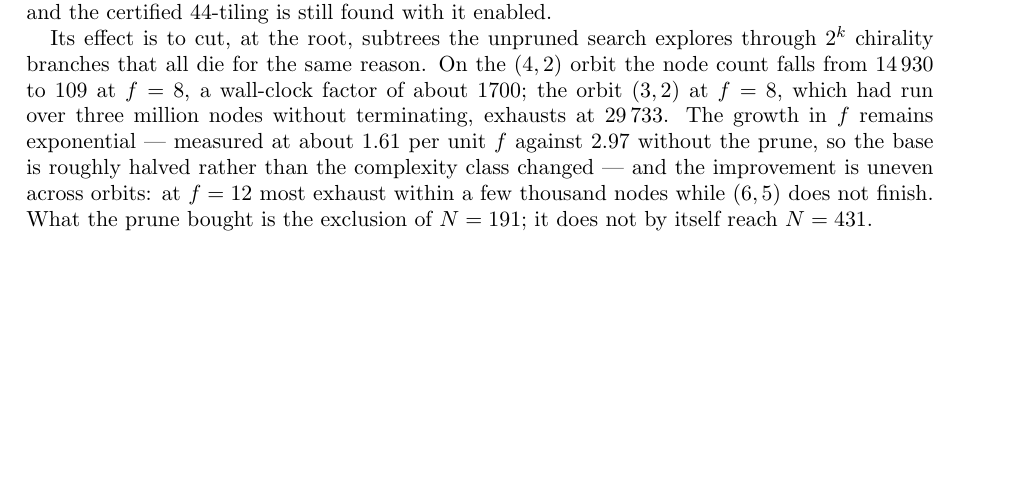
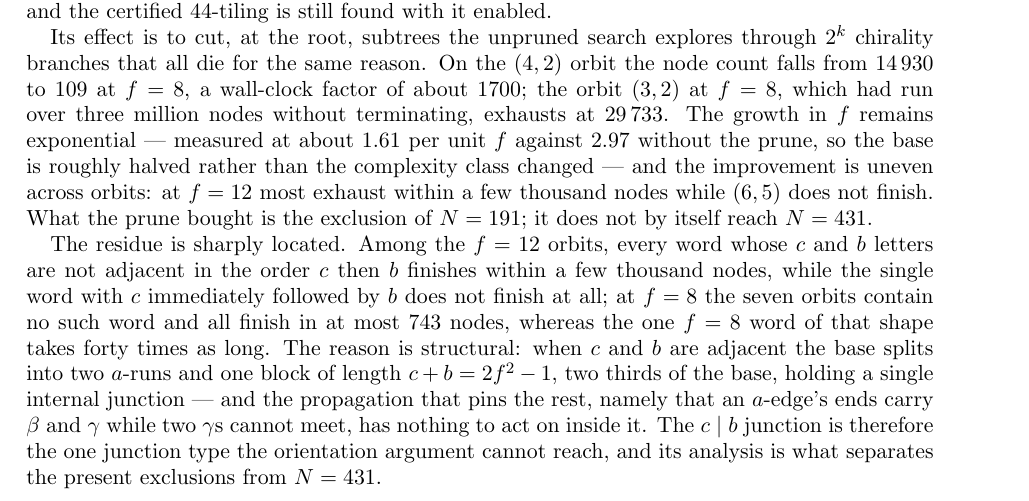
Before and after one commit to ElVec1o/erdos_634_proof, a LaTeX paper (paper/erdos-634-obstructions.tex): part of page 22 of 26, cut so that both start at the same text, the shorter picture padded with empty space. Compiled offline with pdfLaTeX.

Commit message:
The hard pattern located: c immediately followed by b
Wall-clock measured rather than node counts, since a node cut is not a
speedup by itself: the prune gives 23x on w74 and about 1700x on the (4,2)
orbit at f=8, and it makes each node cheaper as well, so the slow orbits are
genuinely hard rather than prune overhead.

The residue is sharply located. Among the f=12 orbits every word whose c and
b are not adjacent in the order c then b finishes within a few thousand
nodes, while the single word with c immediately followed by b does not
finish; at f=8 the seven orbits contain no such word and all finish quickly,
whereas the one f=8 word of that shape takes forty times as long. Note that
b then c is easy - the pattern is specifically c then b.

The reason is structural. With c and b adjacent the base splits into two
a-runs and one block of length 2f^2 - 1, two thirds of the base, holding a
single internal junction, and the propagation that pins everything else -
an a-edge's ends carry beta and gamma, two gammas cannot meet, so
orientations propagate along an a-run - has nothing to act on inside it. The
c|b junction is the one junction type the orientation argument cannot reach,
and its analysis is what separates the present exclusions from N=431.

```diff
--- a/paper/erdos-634-obstructions.tex
+++ b/paper/erdos-634-obstructions.tex
@@ -1466,6 +1466,17 @@ the base is roughly halved rather than the complexity class changed --- and the
 uneven across orbits: at $f=12$ most exhaust within a few thousand nodes while $(6,5)$ does not
 finish. What the prune bought is the exclusion of $N=191$; it does not by itself reach $N=431$.
 
+The residue is sharply located. Among the $f=12$ orbits, every word whose $c$ and $b$ letters are
+not adjacent in the order $c$ then $b$ finishes within a few thousand nodes, while the single word
+with $c$ immediately followed by $b$ does not finish at all; at $f=8$ the seven orbits contain no
+such word and all finish in at most $743$ nodes, whereas the one $f=8$ word of that shape takes
+forty times as long. The reason is structural: when $c$ and $b$ are adjacent the base splits into
+two $a$-runs and one block of length $c+b=2f^{2}-1$, two thirds of the base, holding a single
+internal junction --- and the propagation that pins the rest, namely that an $a$-edge's ends carry
+$\beta$ and $\gamma$ while two $\gamma$s cannot meet, has nothing to act on inside it. The
+$c\mid b$ junction is therefore the one junction type the orientation argument cannot reach, and
+its analysis is what separates the present exclusions from $N=431$.
+
 \section{Four macroscopic routes, closed}\label{sec:macro}
 
 The routes recorded elsewhere in this paper are local. This section closes four \emph{global}
```
Also changed, not shown: paper/erdos-634-obstructions.pdf.
